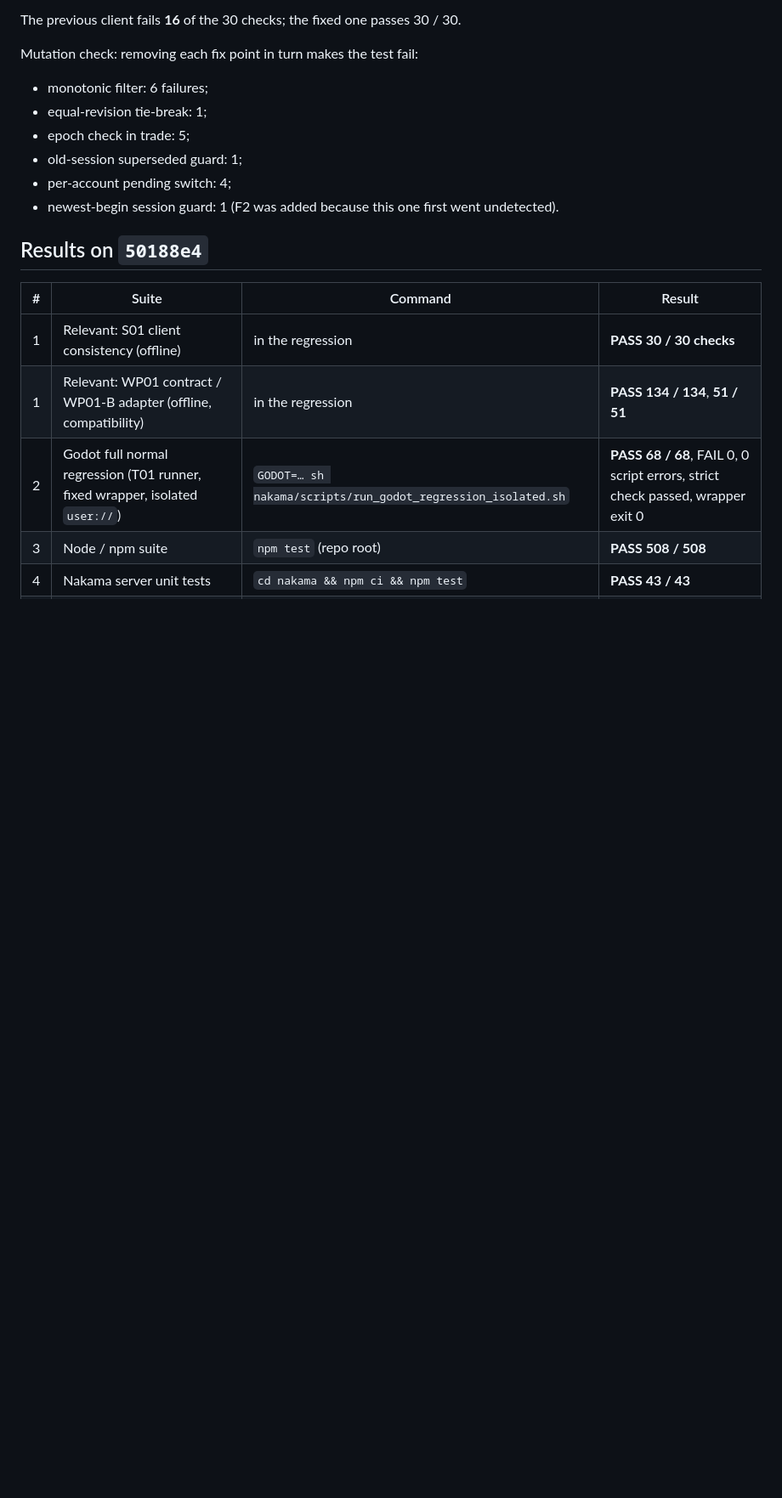
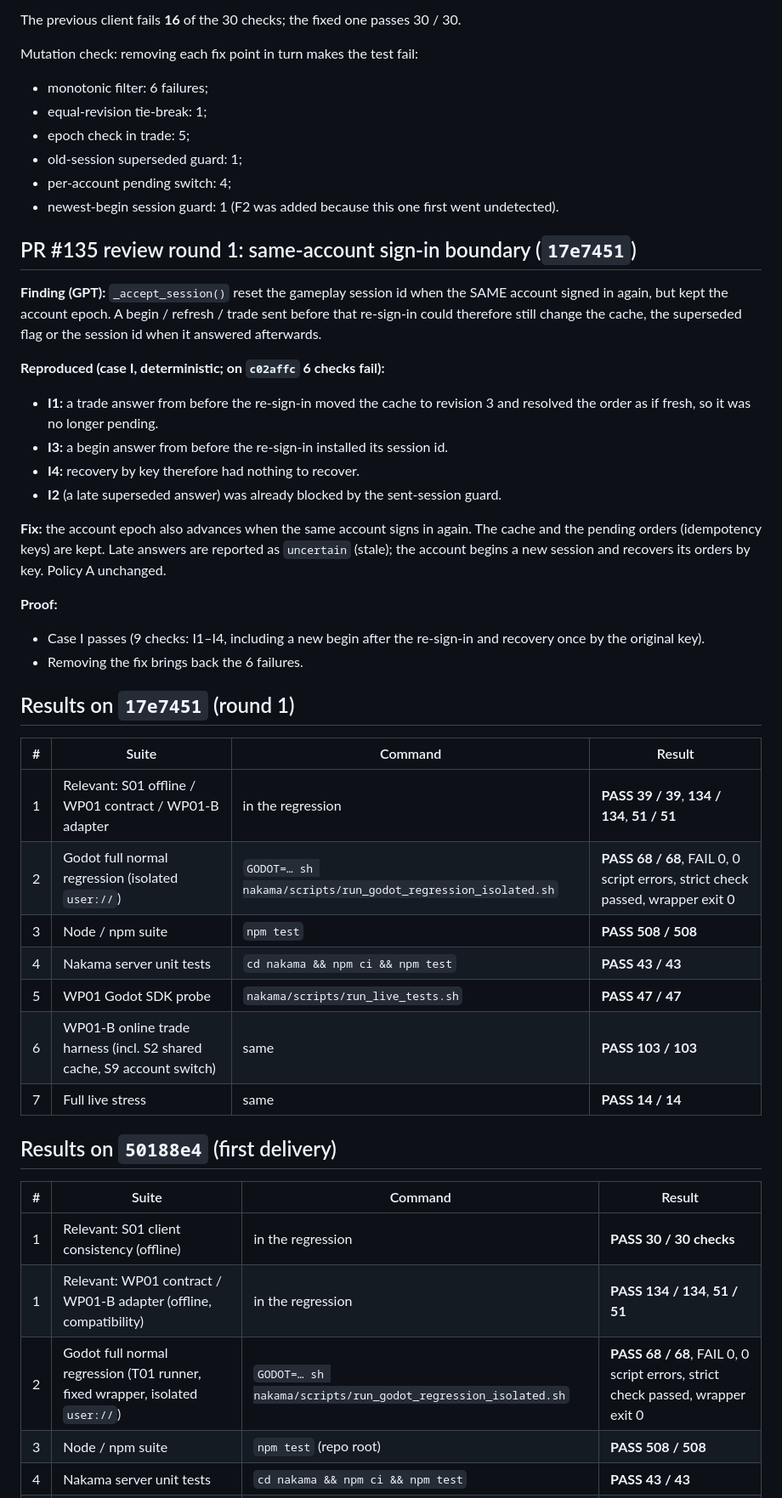
Before and after one commit to 8tdgdvs26d-netizen/project-gersang-mobile, a Markdown page: nakama/docs/VS01_WP01B_S01_Client_Consistency.md, the part around one of its changes. Shown at 85% size. Drawn GitHub-style; blank space fills up the shorter version.

Commit message:
WP01-B-S01: record the PR #135 review-round-1 fix and evidence
Documentation only, for 17e7451.

Co-Authored-By: Claude Opus 5.5 <noreply@anthropic.com>

```diff
--- a/nakama/docs/VS01_WP01B_S01_Client_Consistency.md
+++ b/nakama/docs/VS01_WP01B_S01_Client_Consistency.md
@@ -88,7 +91,44 @@ Mutation check: removing each fix point in turn makes the test fail:
 - newest-begin session guard: 1 (F2 was added because this one first went
   undetected).
 
-## Results on `50188e4`
+## PR #135 review round 1: same-account sign-in boundary (`17e7451`)
+
+**Finding (GPT):** `_accept_session()` reset the gameplay session id when the
+SAME account signed in again, but kept the account epoch. A begin / refresh /
+trade sent before that re-sign-in could therefore still change the cache,
+the superseded flag or the session id when it answered afterwards.
+
+**Reproduced (case I, deterministic; on `c02affc` 6 checks fail):**
+- **I1:** a trade answer from before the re-sign-in moved the cache to
+  revision 3 and resolved the order as if fresh, so it was no longer pending.
+- **I3:** a begin answer from before the re-sign-in installed its session id.
+- **I4:** recovery by key therefore had nothing to recover.
+- **I2** (a late superseded answer) was already blocked by the
+  sent-session guard.
+
+**Fix:** the account epoch also advances when the same account signs in
+again. The cache and the pending orders (idempotency keys) are kept. Late
+answers are reported as `uncertain` (stale); the account begins a new session
+and recovers its orders by key. Policy A unchanged.
+
+**Proof:**
+- Case I passes (9 checks: I1–I4, including a new begin after the re-sign-in
+  and recovery once by the original key).
+- Removing the fix brings back the 6 failures.
+
+## Results on `17e7451` (round 1)
+
+| # | Suite | Command | Result |
+|---|---|---|---|
+| 1 | Relevant: S01 offline / WP01 contract / WP01-B adapter | in the regression | **PASS 39 / 39**, **134 / 134**, **51 / 51** |
+| 2 | Godot full normal regression (isolated `user://`) | `GODOT=… sh nakama/scripts/run_godot_regression_isolated.sh` | **PASS 68 / 68**, FAIL 0, 0 script errors, strict check passed, wrapper exit 0 |
+| 3 | Node / npm suite | `npm test` | **PASS 508 / 508** |
+| 4 | Nakama server unit tests | `cd nakama && npm ci && npm test` | **PASS 43 / 43** |
+| 5 | WP01 Godot SDK probe | `nakama/scripts/run_live_tests.sh` | **PASS 47 / 47** |
+| 6 | WP01-B online trade harness (incl. S2 shared cache, S9 account switch) | same | **PASS 103 / 103** |
+| 7 | Full live stress | same | **PASS 14 / 14** |
+
+## Results on `50188e4` (first delivery)
 
 | # | Suite | Command | Result |
 |---|---|---|---|
```
Also changed, not shown: other parts of nakama/docs/VS01_WP01B_S01_Client_Consistency.md (+16 -9 lines).
